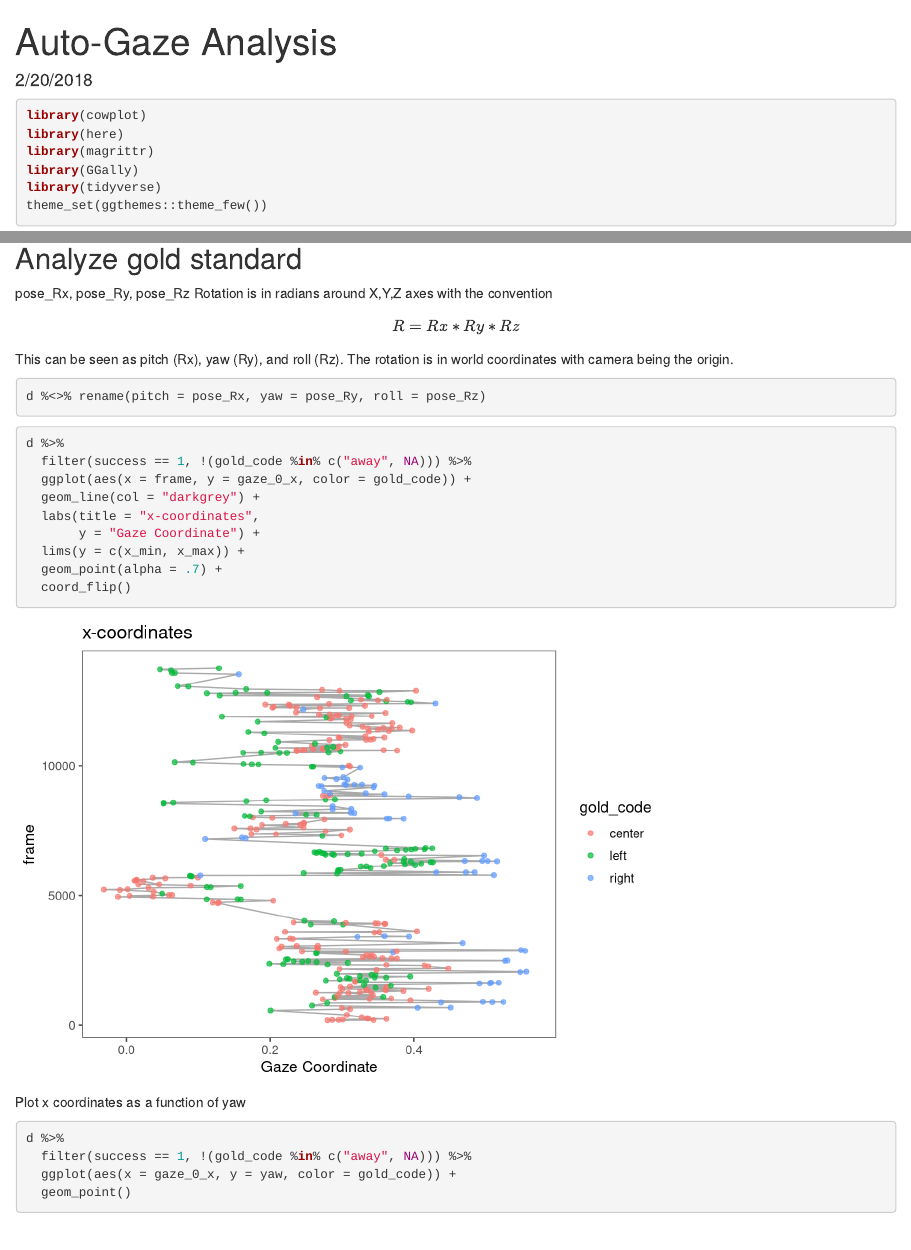
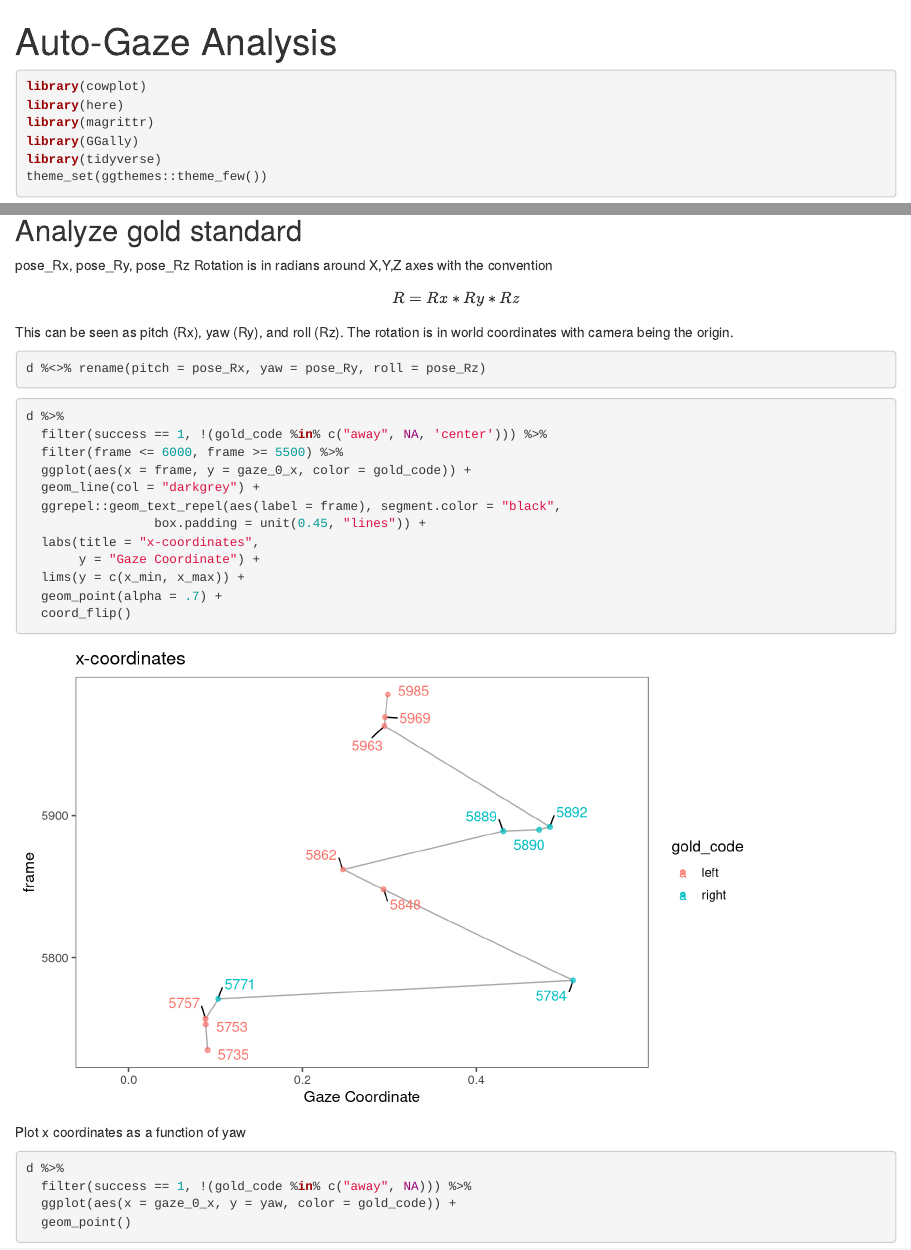
Before and after one commit to amsan7/auto_gaze, an R Markdown document (R/auto_gaze_analysis.Rmd): the page in a window 1100 px wide, from its top, and a second part further down, joined at a grey line. Rendered offline with R 4.5, knitr and Pandoc, with nearby package versions; code that draws random numbers runs with fixed seeds of ours; some code elsewhere in the file could not run offline.

Commit message:
merging with emily's data

````diff
--- a/R/auto_gaze_analysis.Rmd
+++ b/R/auto_gaze_analysis.Rmd
@@ -1,6 +1,5 @@
 ---
 title: "Auto-Gaze Analysis"
-date: "2/20/2018"
 output: html_document
 ---
 
@@ -97,9 +96,12 @@ d %<>% rename(pitch = pose_Rx, yaw = pose_Ry, roll = pose_Rz)
 
 ```{r}
 d %>%
-  filter(success == 1, !(gold_code %in% c("away", NA))) %>%
+  filter(success == 1, !(gold_code %in% c("away", NA, 'center'))) %>%
+  filter(frame <= 6000, frame >= 5500) %>%
   ggplot(aes(x = frame, y = gaze_0_x, color = gold_code)) +
   geom_line(col = "darkgrey") +
+  ggrepel::geom_text_repel(aes(label = frame), segment.color = "black",
+                 box.padding = unit(0.45, "lines")) +
   labs(title = "x-coordinates",
        y = "Gaze Coordinate") +
   lims(y = c(x_min, x_max)) +
````
Also changed, not shown: R/auto_gaze_analysis.html (added), R/auto_gaze_analysis.Rmd (2 more changed lines).
